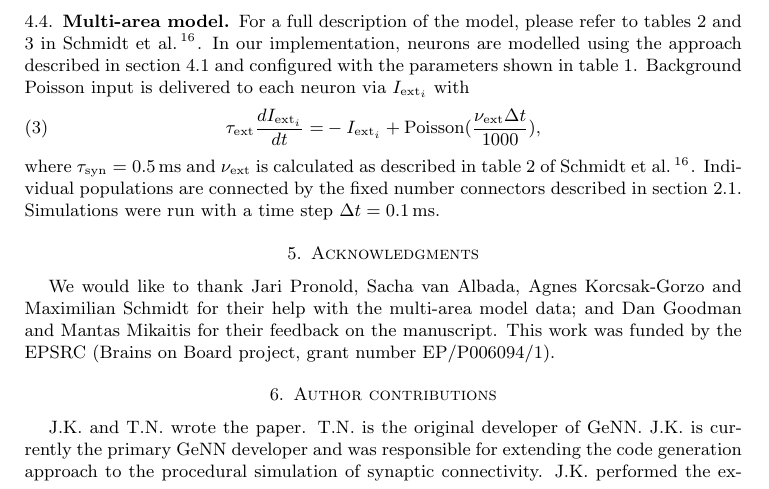
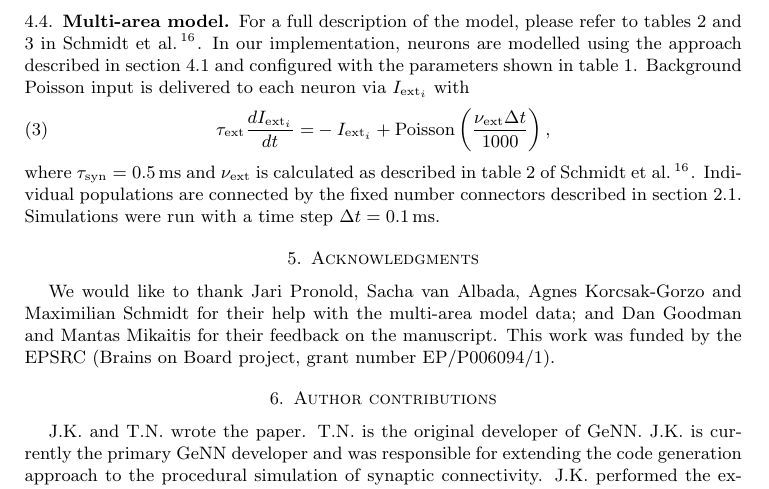
Before and after one commit to BrainsOnBoard/procedural_paper, a LaTeX paper (procedural.tex): part of page 11 of 15, cut so that both start at the same text. Compiled offline with pdfLaTeX.

Commit message:
big brackets

```diff
--- a/procedural.tex
+++ b/procedural.tex
@@ -390,7 +390,7 @@ In our implementation, neurons are modelled using the approach described in sect
 Background Poisson input is delivered to each neuron via $I_{\text{ext}_{i}}$ with
 %
 \begin{align}
-    \tau_{\text{ext}} \frac{dI_{\text{ext}_{i}}}{dt} = & -I_{\text{ext}_{i}} + \text{Poisson}( \frac{\nu_{\text{ext}} \Delta t}{1000}),
+    \tau_{\text{ext}} \frac{dI_{\text{ext}_{i}}}{dt} = & -I_{\text{ext}_{i}} + \text{Poisson}\left( \frac{\nu_{\text{ext}} \Delta t}{1000}\right),
 \end{align}
 %
 where $\tau_{\text{syn}}=\SI{0.5}{\milli\second}$ and $\nu_{\text{ext}}$ is calculated as described in table 2 of \citet{Schmidt2018}.
```
